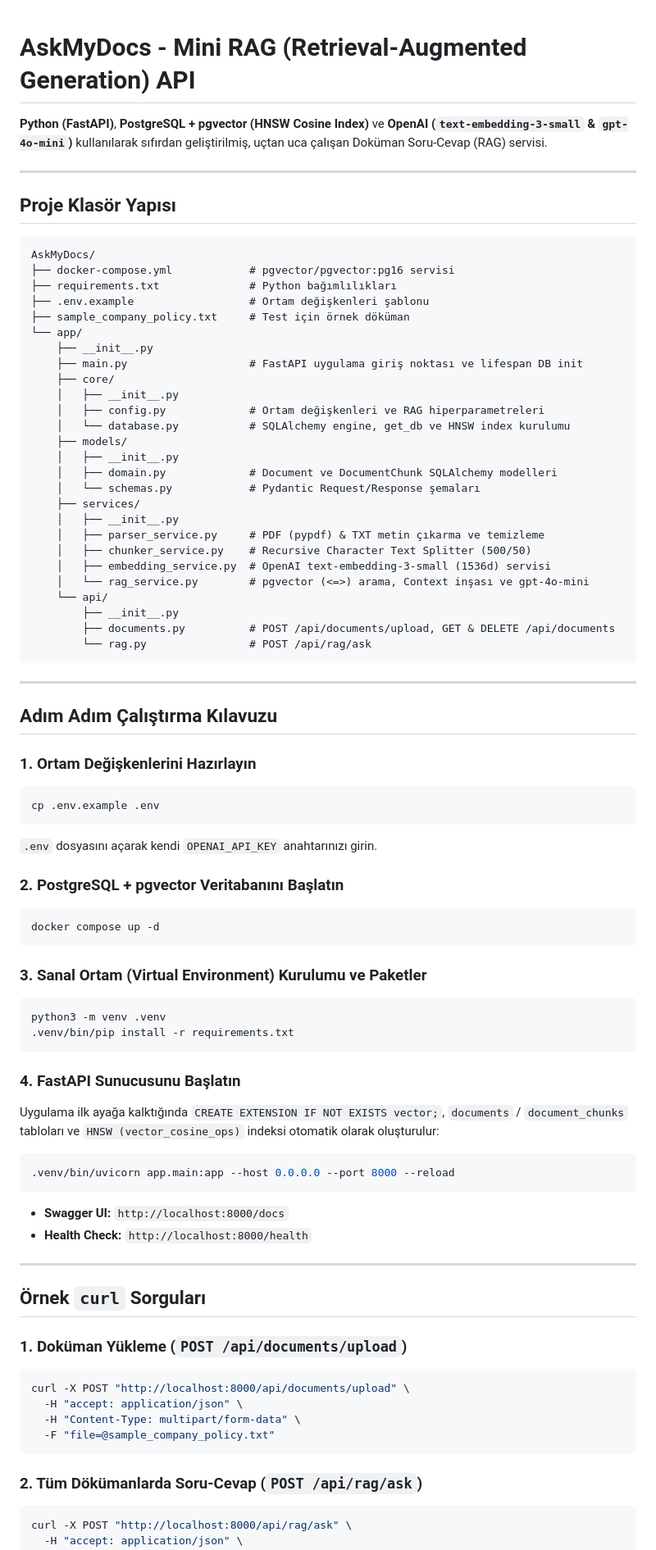
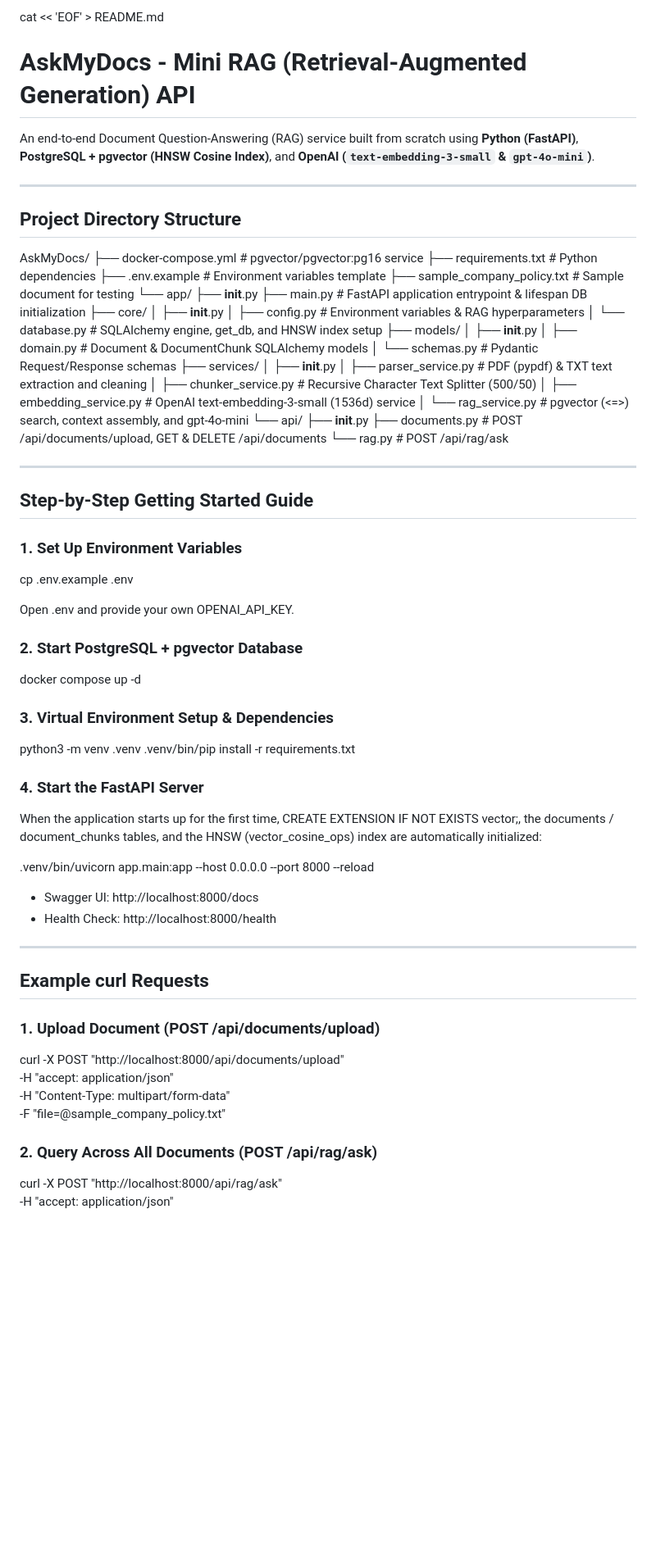
Before and after one commit to dururencber/AskMyDocs, a Markdown page: README.md, the part around one of its changes. Shown at 82% size. Rendered like a GitHub page; blank space fills up the shorter version.

Commit message:
Translate README content to English
Updated the README to provide English translations for project descriptions, directory structure, setup instructions, and example curl requests.

````diff
--- a/README.md
+++ b/README.md
@@ -1,83 +1,74 @@
+cat << 'EOF' > README.md
 # AskMyDocs - Mini RAG (Retrieval-Augmented Generation) API
 
-**Python (FastAPI)**, **PostgreSQL + pgvector (HNSW Cosine Index)** ve **OpenAI (`text-embedding-3-small` & `gpt-4o-mini`)** kullanılarak sıfırdan geliştirilmiş, uçtan uca çalışan Doküman Soru-Cevap (RAG) servisi.
+An end-to-end Document Question-Answering (RAG) service built from scratch using **Python (FastAPI)**, **PostgreSQL + pgvector (HNSW Cosine Index)**, and **OpenAI (`text-embedding-3-small` & `gpt-4o-mini`)**.
 
 ---
 
-## Proje Klasör Yapısı
+## Project Directory Structure
 
-```text
 AskMyDocs/
-├── docker-compose.yml            # pgvector/pgvector:pg16 servisi
-├── requirements.txt              # Python bağımlılıkları
-├── .env.example                  # Ortam değişkenleri şablonu
-├── sample_company_policy.txt     # Test için örnek döküman
+├── docker-compose.yml            # pgvector/pgvector:pg16 service
+├── requirements.txt              # Python dependencies
+├── .env.example                  # Environment variables template
+├── sample_company_policy.txt     # Sample document for testing
 └── app/
     ├── __init__.py
-    ├── main.py                   # FastAPI uygulama giriş noktası ve lifespan DB init
+    ├── main.py                   # FastAPI application entrypoint & lifespan DB initialization
     ├── core/
     │   ├── __init__.py
-    │   ├── config.py             # Ortam değişkenleri ve RAG hiperparametreleri
-    │   └── database.py           # SQLAlchemy engine, get_db ve HNSW index kurulumu
+    │   ├── config.py             # Environment variables & RAG hyperparameters
+    │   └── database.py           # SQLAlchemy engine, get_db, and HNSW index setup
     ├── models/
     │   ├── __init__.py
-    │   ├── domain.py             # Document ve DocumentChunk SQLAlchemy modelleri
-    │   └── schemas.py            # Pydantic Request/Response şemaları
+    │   ├── domain.py             # Document & DocumentChunk SQLAlchemy models
+    │   └── schemas.py            # Pydantic Request/Response schemas
     ├── services/
     │   ├── __init__.py
-    │   ├── parser_service.py     # PDF (pypdf) & TXT metin çıkarma ve temizleme
+    │   ├── parser_service.py     # PDF (pypdf) & TXT text extraction and cleaning
     │   ├── chunker_service.py    # Recursive Character Text Splitter (500/50)
-    │   ├── embedding_service.py  # OpenAI text-embedding-3-small (1536d) servisi
-    │   └── rag_service.py        # pgvector (<=>) arama, Context inşası ve gpt-4o-mini
+    │   ├── embedding_service.py  # OpenAI text-embedding-3-small (1536d) service
+    │   └── rag_service.py        # pgvector (<=>) search, context assembly, and gpt-4o-mini
     └── api/
         ├── __init__.py
         ├── documents.py          # POST /api/documents/upload, GET & DELETE /api/documents
         └── rag.py                # POST /api/rag/ask
-```
 
 ---
 
-## Adım Adım Çalıştırma Kılavuzu
+## Step-by-Step Getting Started Guide
 
-### 1. Ortam Değişkenlerini Hazırlayın
-```bash
+### 1. Set Up Environment Variables
 cp .env.example .env
-```
-`.env` dosyasını açarak kendi `OPENAI_API_KEY` anahtarınızı girin.
 
-### 2. PostgreSQL + pgvector Veritabanını Başlatın
-```bash
+Open .env and provide your own OPENAI_API_KEY.
+
+### 2. Start PostgreSQL + pgvector Database
 docker compose up -d
-```
 
-### 3. Sanal Ortam (Virtual Environment) Kurulumu ve Paketler
-```bash
+### 3. Virtual Environment Setup & Dependencies
 python3 -m venv .venv
 .venv/bin/pip install -r requirements.txt
-```
 
-### 4. FastAPI Sunucusunu Başlatın
-Uygulama ilk ayağa kalktığında `CREATE EXTENSION IF NOT EXISTS vector;`, `documents` / `document_chunks` tabloları ve `HNSW (vector_cosine_ops)` indeksi otomatik olarak oluşturulur:
-```bash
+### 4. Start the FastAPI Server
+When the application starts up for the first time, CREATE EXTENSION IF NOT EXISTS vector;, the documents / document_chunks tables, and the HNSW (vector_cosine_ops) index are automatically initialized:
+
 .venv/bin/uvicorn app.main:app --host 0.0.0.0 --port 8000 --reload
-```
-- **Swagger UI:** `http://localhost:8000/docs`
-- **Health Check:** `http://localhost:8000/health`
+
+- Swagger UI: http://localhost:8000/docs
+- Health Check: http://localhost:8000/health
 
 ---
 
-## Örnek `curl` Sorguları
+## Example curl Requests
 
-### 1. Doküman Yükleme (`POST /api/documents/upload`)
-```bash
+### 1. Upload Document (POST /api/documents/upload)
 curl -X POST "http://localhost:8000/api/documents/upload" \
   -H "accept: application/json" \
   -H "Content-Type: multipart/form-data" \
   -F "file=@sample_company_policy.txt"
-```
 
-### 2. Tüm Dökümanlarda Soru-Cevap (`POST /api/rag/ask`)
-```bash
+### 2. Query Across All Documents (POST /api/rag/ask)
 curl -X POST "http://localhost:8000/api/rag/ask" \
   -H "accept: application/json" \
   -H "Content-Type: application/json" \
````
Also changed, not shown: other parts of README.md (+7 -11 lines).
